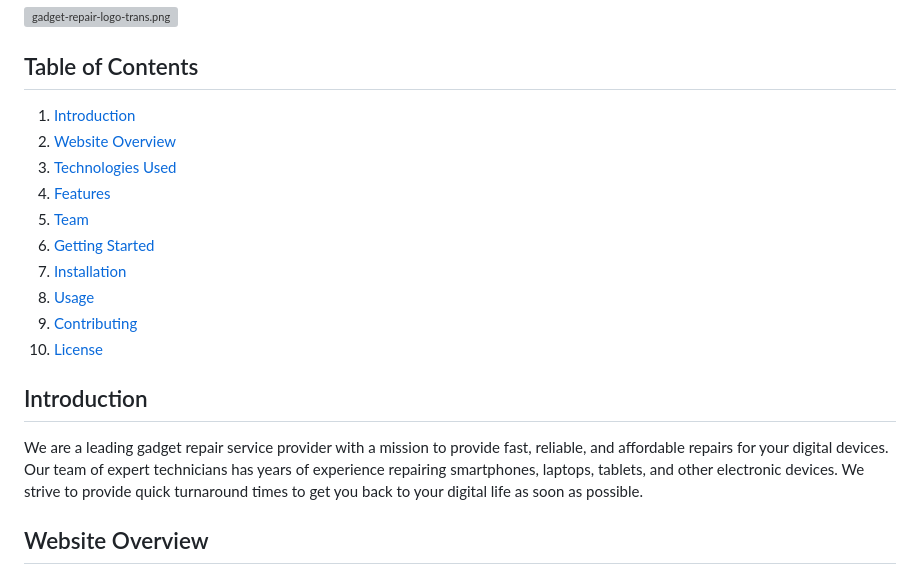
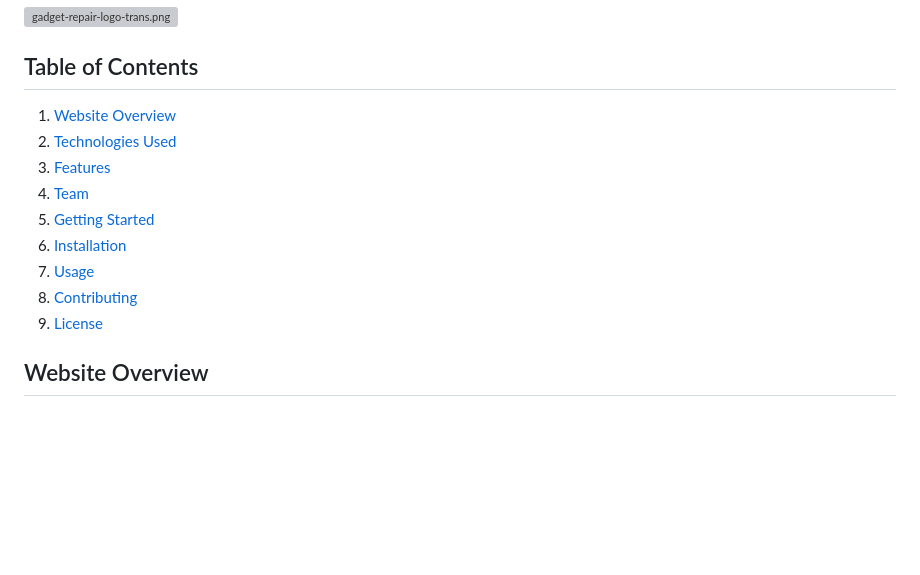
Before and after one commit to Daminert/GadgetRepairHQ, a Markdown page: README.md, the part around the change. Rendered like a GitHub page; blank space fills up the shorter version; grey boxes are pictures that could not be loaded.

```diff
--- a/README.md
+++ b/README.md
@@ -6,20 +6,16 @@ Welcome to the Gadget Repair Service Website repository! This project is a websi
 
 ## Table of Contents
 
-1. [Introduction](#introduction)
-2. [Website Overview](#website-overview)
-3. [Technologies Used](#technologies-used)
-4. [Features](#features)
-5. [Team](#team)
-6. [Getting Started](#getting-started)
-7. [Installation](#installation)
-8. [Usage](#usage)
-9. [Contributing](#contributing)
-10. [License](#license)
+1. [Website Overview](#website-overview)
+2. [Technologies Used](#technologies-used)
+3. [Features](#features)
+4. [Team](#team)
+5. [Getting Started](#getting-started)
+6. [Installation](#installation)
+7. [Usage](#usage)
+8. [Contributing](#contributing)
+9. [License](#license)
 
-## Introduction
-
-We are a leading gadget repair service provider with a mission to provide fast, reliable, and affordable repairs for your digital devices. Our team of expert technicians has years of experience repairing smartphones, laptops, tablets, and other electronic devices. We strive to provide quick turnaround times to get you back to your digital life as soon as possible.
 
 ## Website Overview
 
```
